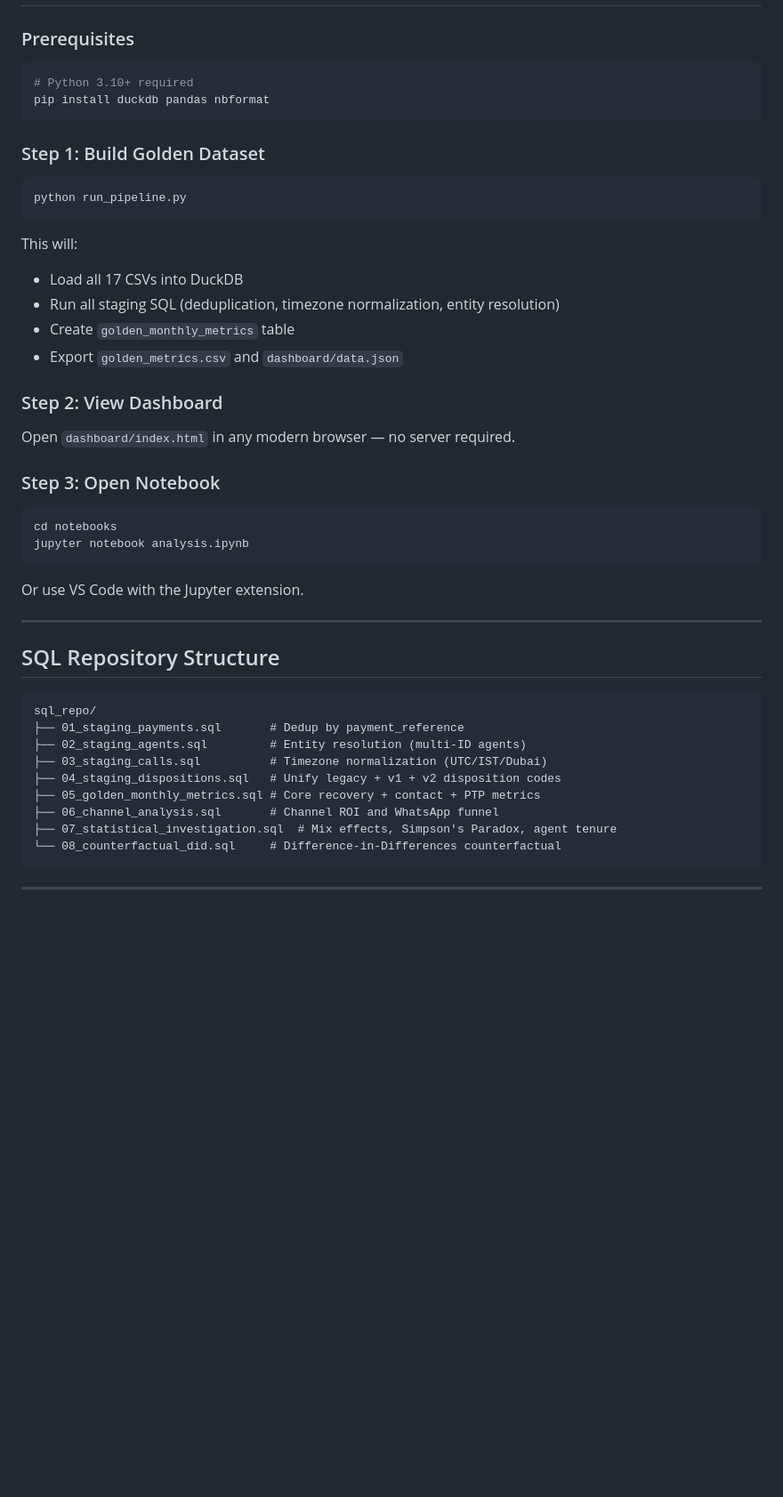
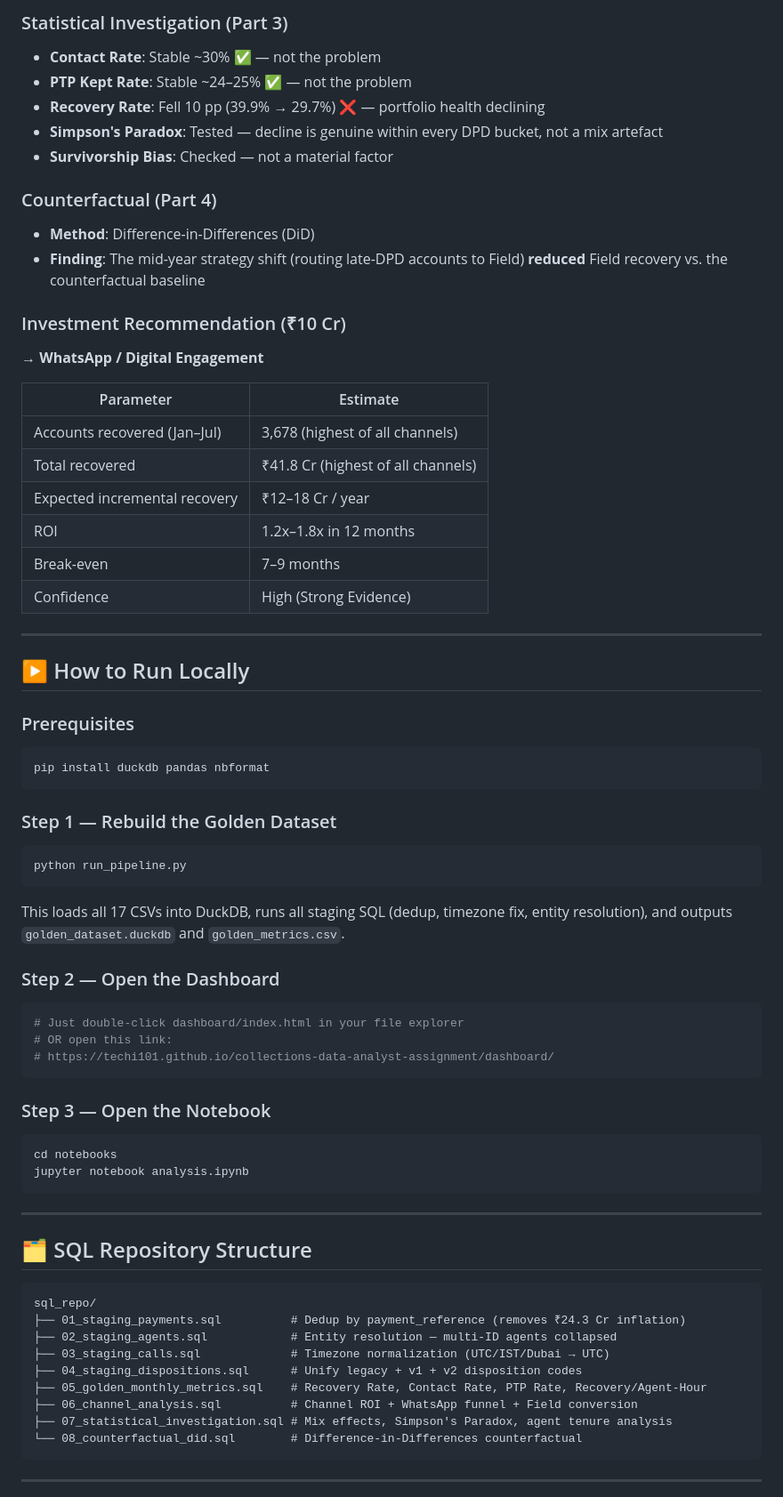
Before and after one commit to techi101/collections-data-analyst-assignment, a Markdown page: README.md, the part around one of its changes. Shown at 89% size. Rendered like a GitHub page; blank space fills up the shorter version.

Commit message:
Update README: add live dashboard link and full deliverables index for reviewers

````diff
--- a/README.md
+++ b/README.md
@@ -32,44 +52,68 @@ After building a clean Golden Dataset from the raw 17-table, 12-month collection
+### Statistical Investigation (Part 3)
+- **Contact Rate**: Stable ~30% ✅ — not the problem
+- **PTP Kept Rate**: Stable ~24–25% ✅ — not the problem
+- **Recovery Rate**: Fell 10 pp (39.9% → 29.7%) ❌ — portfolio health declining
+- **Simpson's Paradox**: Tested — decline is genuine within every DPD bucket, not a mix artefact
+- **Survivorship Bias**: Checked — not a material factor
+
+### Counterfactual (Part 4)
+- **Method**: Difference-in-Differences (DiD)
+- **Finding**: The mid-year strategy shift (routing late-DPD accounts to Field) **reduced** Field recovery vs. the counterfactual baseline
+
+### Investment Recommendation (₹10 Cr)
+**→ WhatsApp / Digital Engagement**
+
+| Parameter | Estimate |
+|-----------|----------|
+| Accounts recovered (Jan–Jul) | 3,678 (highest of all channels) |
+| Total recovered | ₹41.8 Cr (highest of all channels) |
+| Expected incremental recovery | ₹12–18 Cr / year |
+| ROI | 1.2x–1.8x in 12 months |
+| Break-even | 7–9 months |
+| Confidence | High (Strong Evidence) |
+
+---
+
+## ▶️ How to Run Locally
 
 ### Prerequisites
 ```bash
-# Python 3.10+ required
 pip install duckdb pandas nbformat
 ```
 
-### Step 1: Build Golden Dataset
+### Step 1 — Rebuild the Golden Dataset
 ```bash
 python run_pipeline.py
 ```
-This will:
-- Load all 17 CSVs into DuckDB
-- Run all staging SQL (deduplication, timezone normalization, entity resolution)
-- Create `golden_monthly_metrics` table
-- Export `golden_metrics.csv` and `dashboard/data.json`
+This loads all 17 CSVs into DuckDB, runs all staging SQL (dedup, timezone fix, entity resolution), and outputs `golden_dataset.duckdb` and `golden_metrics.csv`.
 
-### Step 2: View Dashboard
-Open `dashboard/index.html` in any modern browser — no server required.
+### Step 2 — Open the Dashboard
+```bash
+# Just double-click dashboard/index.html in your file explorer
+# OR open this link:
+# https://techi101.github.io/collections-data-analyst-assignment/dashboard/
+```
 
-### Step 3: Open Notebook
+### Step 3 — Open the Notebook
 ```bash
 cd notebooks
 jupyter notebook analysis.ipynb
 ```
-Or use VS Code with the Jupyter extension.
 
 ---
 
-## SQL Repository Structure
+## 🗂️ SQL Repository Structure
 
 ```
 sql_repo/
-├── 01_staging_payments.sql       # Dedup by payment_reference
-├── 02_staging_agents.sql         # Entity resolution (multi-ID agents)
-├── 03_staging_calls.sql          # Timezone normalization (UTC/IST/Dubai)
-├── 04_staging_dispositions.sql   # Unify legacy + v1 + v2 disposition codes
-├── 05_golden_monthly_metrics.sql # Core recovery + contact + PTP metrics
-├── 06_channel_analysis.sql       # Channel ROI and WhatsApp funnel
-├── 07_statistical_investigation.sql  # Mix effects, Simpson's Paradox, agent tenure
-└── 08_counterfactual_did.sql     # Difference-in-Differences counterfactual
+├── 01_staging_payments.sql          # Dedup by payment_reference (removes ₹24.3 Cr inflation)
+├── 02_staging_agents.sql            # Entity resolution — multi-ID agents collapsed
+├── 03_staging_calls.sql             # Timezone normalization (UTC/IST/Dubai → UTC)
+├── 04_staging_dispositions.sql      # Unify legacy + v1 + v2 disposition codes
+├── 05_golden_monthly_metrics.sql    # Recovery Rate, Contact Rate, PTP Rate, Recovery/Agent-Hour
+├── 06_channel_analysis.sql          # Channel ROI + WhatsApp funnel + Field conversion
+├── 07_statistical_investigation.sql # Mix effects, Simpson's Paradox, agent tenure analysis
+└── 08_counterfactual_did.sql        # Difference-in-Differences counterfactual
 ```
 
 ---
````
Also changed, not shown: other parts of README.md (+43 -51 lines).
